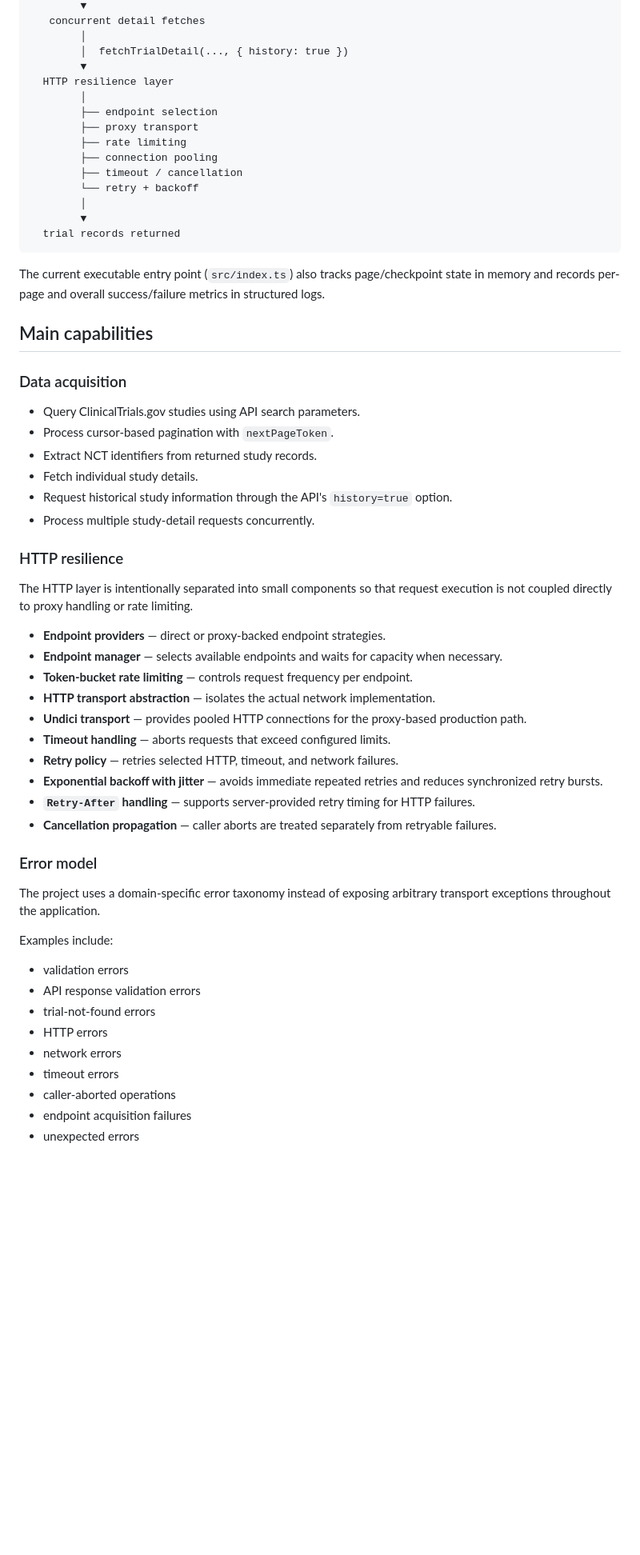
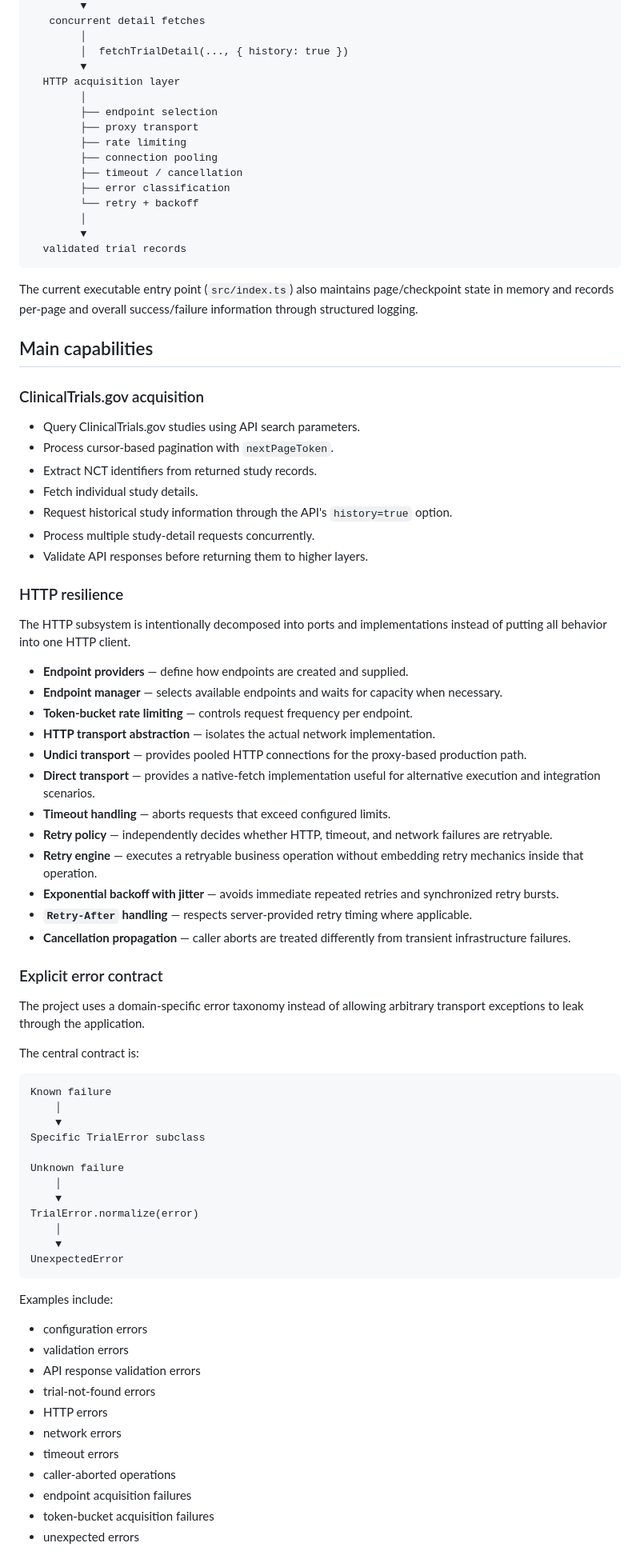
Before and after one commit to Snoke19/ctgov-history-sync, a Markdown page: README.md, the part around one of its changes. Shown at 80% size. Rendered like a GitHub page; blank space fills up the shorter version.

Commit message:
docs: refine README with project context and architecture rationale

````diff
--- a/README.md
+++ b/README.md
@@ -25,24 +44,25 @@ ClinicalTrials.gov API
         │
         │  fetchTrialDetail(..., { history: true })
         ▼
-  HTTP resilience layer
+  HTTP acquisition layer
         │
         ├── endpoint selection
         ├── proxy transport
         ├── rate limiting
         ├── connection pooling
         ├── timeout / cancellation
+        ├── error classification
         └── retry + backoff
         │
         ▼
-  trial records returned
+  validated trial records
 ```
 
-The current executable entry point (`src/index.ts`) also tracks page/checkpoint state in memory and records per-page and overall success/failure metrics in structured logs.
+The current executable entry point (`src/index.ts`) also maintains page/checkpoint state in memory and records per-page and overall success/failure information through structured logging.
 
 ## Main capabilities
 
-### Data acquisition
+### ClinicalTrials.gov acquisition
 
 - Query ClinicalTrials.gov studies using API search parameters.
 - Process cursor-based pagination with `nextPageToken`.
@@ -50,28 +70,49 @@ The current executable entry point (`src/index.ts`) also tracks page/checkpoint
 - Fetch individual study details.
 - Request historical study information through the API's `history=true` option.
 - Process multiple study-detail requests concurrently.
+- Validate API responses before returning them to higher layers.
 
 ### HTTP resilience
 
-The HTTP layer is intentionally separated into small components so that request execution is not coupled directly to proxy handling or rate limiting.
+The HTTP subsystem is intentionally decomposed into ports and implementations instead of putting all behavior into one HTTP client.
 
-- **Endpoint providers** — direct or proxy-backed endpoint strategies.
+- **Endpoint providers** — define how endpoints are created and supplied.
 - **Endpoint manager** — selects available endpoints and waits for capacity when necessary.
 - **Token-bucket rate limiting** — controls request frequency per endpoint.
 - **HTTP transport abstraction** — isolates the actual network implementation.
 - **Undici transport** — provides pooled HTTP connections for the proxy-based production path.
+- **Direct transport** — provides a native-fetch implementation useful for alternative execution and integration scenarios.
 - **Timeout handling** — aborts requests that exceed configured limits.
-- **Retry policy** — retries selected HTTP, timeout, and network failures.
-- **Exponential backoff with jitter** — avoids immediate repeated retries and reduces synchronized retry bursts.
-- **`Retry-After` handling** — supports server-provided retry timing for HTTP failures.
-- **Cancellation propagation** — caller aborts are treated separately from retryable failures.
+- **Retry policy** — independently decides whether HTTP, timeout, and network failures are retryable.
+- **Retry engine** — executes a retryable business operation without embedding retry mechanics inside that operation.
+- **Exponential backoff with jitter** — avoids immediate repeated retries and synchronized retry bursts.
+- **`Retry-After` handling** — respects server-provided retry timing where applicable.
+- **Cancellation propagation** — caller aborts are treated differently from transient infrastructure failures.
 
-### Error model
+### Explicit error contract
 
-The project uses a domain-specific error taxonomy instead of exposing arbitrary transport exceptions throughout the application.
+The project uses a domain-specific error taxonomy instead of allowing arbitrary transport exceptions to leak through the application.
+
+The central contract is:
+
+```text
+Known failure
+    │
+    ▼
+Specific TrialError subclass
+
+Unknown failure
+    │
+    ▼
+TrialError.normalize(error)
+    │
+    ▼
+UnexpectedError
+```
 
 Examples include:
 
+- configuration errors
 - validation errors
 - API response validation errors
 - trial-not-found errors
@@ -80,5 +121,6 @@ Examples include:
 - timeout errors
 - caller-aborted operations
 - endpoint acquisition failures
+- token-bucket acquisition failures
 - unexpected errors
 
````
Also changed, not shown: other parts of README.md (+90 -47 lines).
